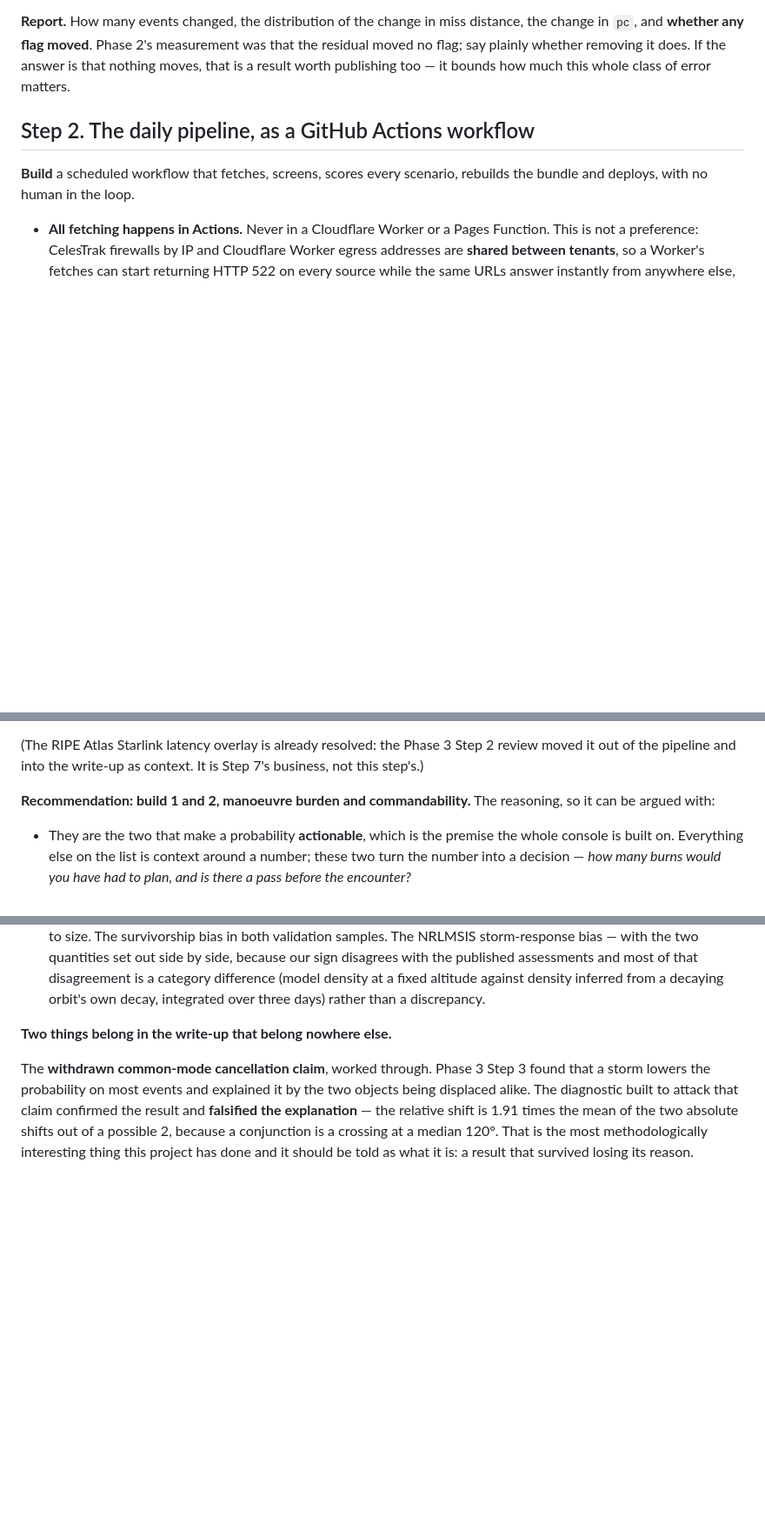
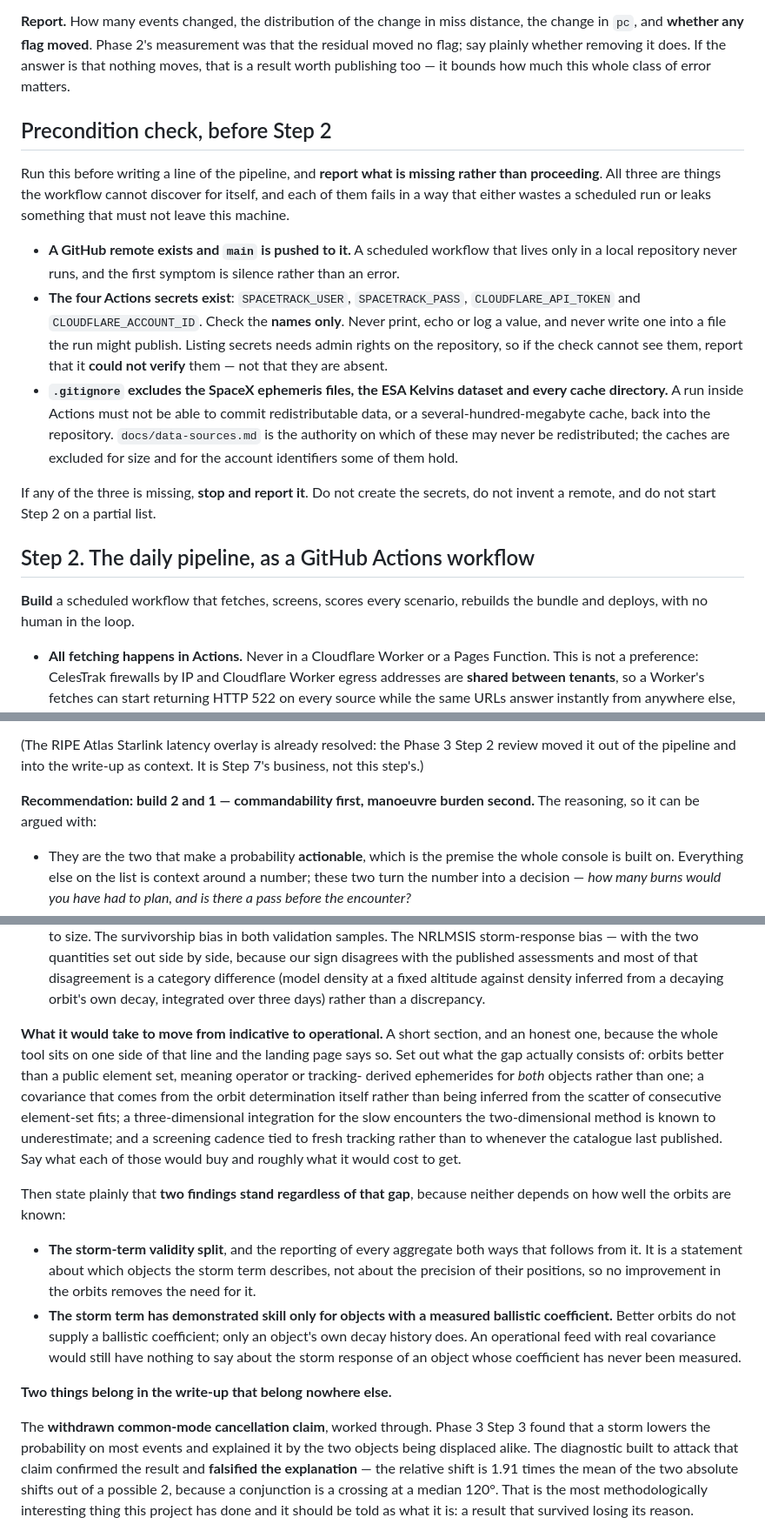
Before and after one commit to nikhilb9244-cloud/driftwatch, a Markdown page: docs/phase4-prompt.md, 3 parts joined by grey strips. Shown at 87% size. Drawn GitHub-style; blank space fills up the shorter version.

Commit message:
Order the parked items, add the operational-gap section and the Step 2 precondition check
Three additions to the Phase 4 prompt before building it.

Commandability is built first and manoeuvre burden second, with the reasoning
recorded: nobody else publishes commandability, the console already reserves the
column, and it is what a small operator feels immediately; manoeuvre burden is the
number an insurer or a regulator asks for and is a summary over tables that already
exist, so it loses nothing by waiting.

The write-up gains a section on what moving from indicative to operational would
take, and states that two findings stand regardless of that gap: the storm-term
validity split, and that the storm term has demonstrated skill only for objects with
a measured ballistic coefficient.

A precondition check before the pipeline step: a GitHub remote with main pushed, the
four Actions secrets by name only, and .gitignore excluding the SpaceX ephemerides,
the Kelvins dataset and every cache directory. It reports what is missing rather than
proceeding, and distinguishes "could not verify" from "absent".

Co-Authored-By: Claude Opus 5 (1M context) <noreply@anthropic.com>
Claude-Session: https://claude.ai/code/session_01YVGtatobmZpfAkqGtVDq7f

```diff
--- a/docs/phase4-prompt.md
+++ b/docs/phase4-prompt.md
@@ -72,6 +72,28 @@ Phase 2 added that residual in quadrature on every served covariance
 `pc`, and **whether any flag moved**. Phase 2's measurement was that the residual moved no flag;
 say plainly whether removing it does. If the answer is that nothing moves, that is a result worth
 publishing too — it bounds how much this whole class of error matters.
+
+## Precondition check, before Step 2
+
+Run this before writing a line of the pipeline, and **report what is missing rather than
+proceeding**. All three are things the workflow cannot discover for itself, and each of them fails
+in a way that either wastes a scheduled run or leaks something that must not leave this machine.
+
+- **A GitHub remote exists and `main` is pushed to it.** A scheduled workflow that lives only in a
+  local repository never runs, and the first symptom is silence rather than an error.
+- **The four Actions secrets exist**: `SPACETRACK_USER`, `SPACETRACK_PASS`, `CLOUDFLARE_API_TOKEN`
+  and `CLOUDFLARE_ACCOUNT_ID`. Check the **names only**. Never print, echo or log a value, and never
+  write one into a file the run might publish. Listing secrets needs admin rights on the repository,
+  so if the check cannot see them, report that it **could not verify** them — not that they are
+  absent.
+- **`.gitignore` excludes the SpaceX ephemeris files, the ESA Kelvins dataset and every cache
+  directory.** A run inside Actions must not be able to commit redistributable data, or a
+  several-hundred-megabyte cache, back into the repository. `docs/data-sources.md` is the authority
+  on which of these may never be redistributed; the caches are excluded for size and for the account
+  identifiers some of them hold.
+
+If any of the three is missing, **stop and report it**. Do not create the secrets, do not invent a
+remote, and do not start Step 2 on a partial list.
 
 ## Step 2. The daily pipeline, as a GitHub Actions workflow
 
@@ -206,8 +228,8 @@ All six are in `ROADMAP.md` with their reasoning. Restated with what each needs:
 (The RIPE Atlas Starlink latency overlay is already resolved: the Phase 3 Step 2 review moved it out
 of the pipeline and into the write-up as context. It is Step 7's business, not this step's.)
 
-**Recommendation: build 1 and 2, manoeuvre burden and commandability.** The reasoning, so it can be
-argued with:
+**Recommendation: build 2 and 1 — commandability first, manoeuvre burden second.** The reasoning,
+so it can be argued with:
 
 - They are the two that make a probability **actionable**, which is the premise the whole console is
   built on. Everything else on the list is context around a number; these two turn the number into a
@@ -256,6 +292,26 @@ A short paper or a long blog post. It has to cover, and be honest about, four th
   disagrees with the published assessments and most of that disagreement is a category difference
   (model density at a fixed altitude against density inferred from a decaying orbit's own decay,
   integrated over three days) rather than a discrepancy.
+
+**What it would take to move from indicative to operational.** A short section, and an honest one,
+because the whole tool sits on one side of that line and the landing page says so. Set out what the
+gap actually consists of: orbits better than a public element set, meaning operator or tracking-
+derived ephemerides for *both* objects rather than one; a covariance that comes from the orbit
+determination itself rather than being inferred from the scatter of consecutive element-set fits; a
+three-dimensional integration for the slow encounters the two-dimensional method is known to
+underestimate; and a screening cadence tied to fresh tracking rather than to whenever the catalogue
+last published. Say what each of those would buy and roughly what it would cost to get.
+
+Then state plainly that **two findings stand regardless of that gap**, because neither depends on
+how well the orbits are known:
+
+- **The storm-term validity split**, and the reporting of every aggregate both ways that follows from
+  it. It is a statement about which objects the storm term describes, not about the precision of
+  their positions, so no improvement in the orbits removes the need for it.
+- **The storm term has demonstrated skill only for objects with a measured ballistic coefficient.**
+  Better orbits do not supply a ballistic coefficient; only an object's own decay history does. An
+  operational feed with real covariance would still have nothing to say about the storm response of
+  an object whose coefficient has never been measured.
 
 **Two things belong in the write-up that belong nowhere else.**
 
```
Also changed, not shown: other parts of docs/phase4-prompt.md (+16 -2 lines).
